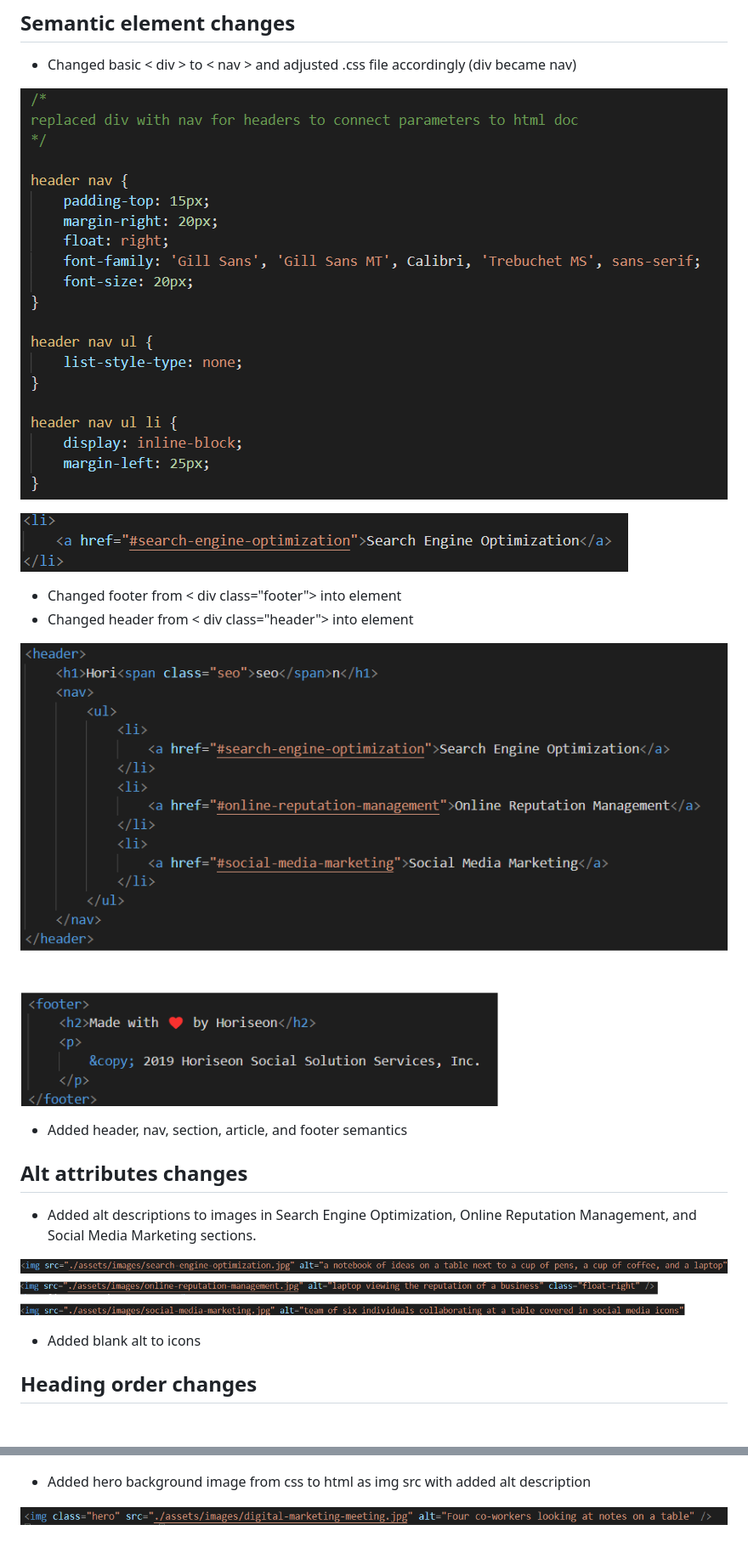
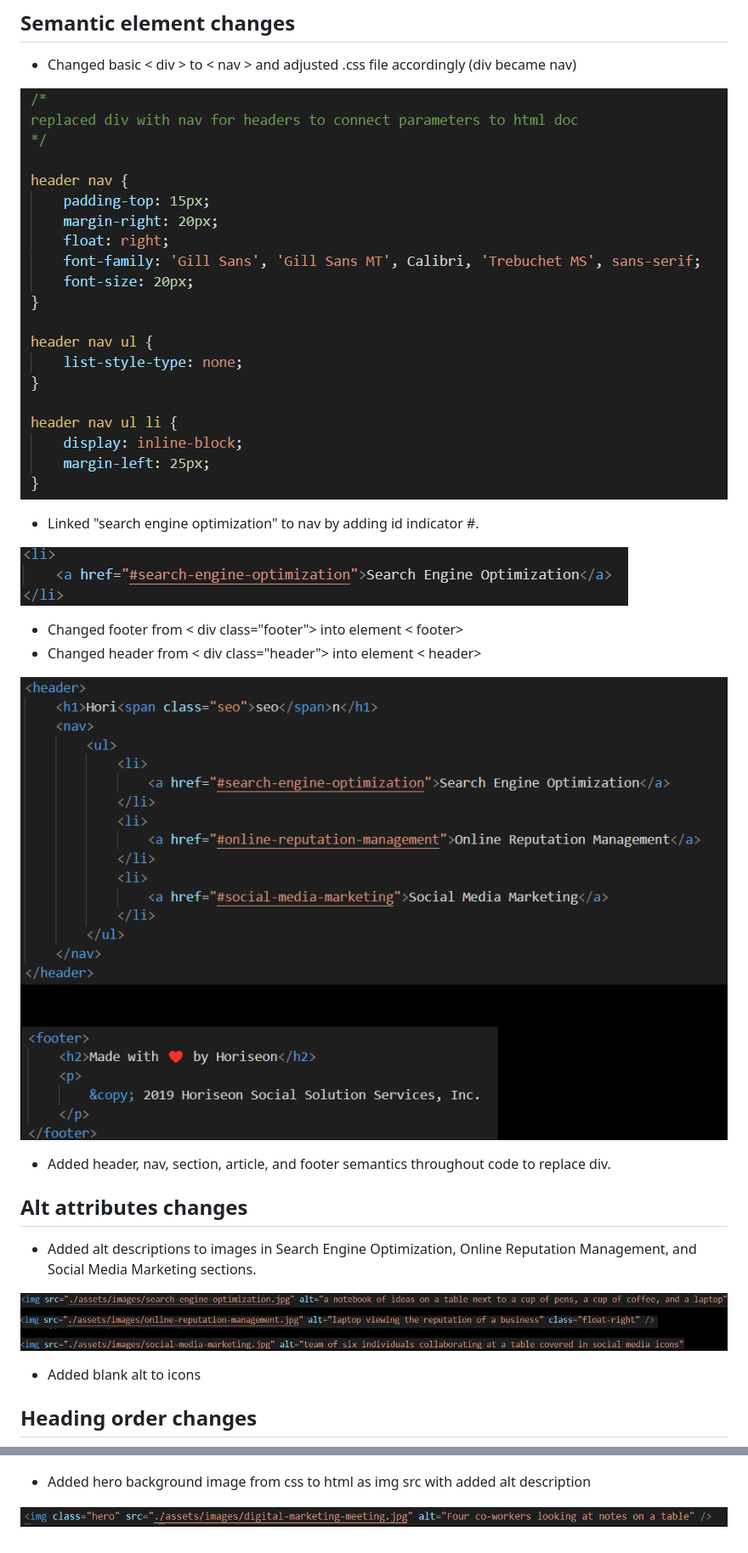
Before and after one commit to hvphan1993/Horiseon-Code-Refactor, a Markdown page: README.md, 2 parts joined by grey strips. Shown: that part at 85% size. Rendered like a GitHub page; pictures changed too: assets/READMEScreenshots/headerfooterchange.png, assets/READMEScreenshots/imgaltattributes.png, assets/READMEScreenshots/imgfileinhtml.png; blank space fills up the shorter version.

Commit message:
minor edits to README as some words were missing, edited screenshots with black background

```diff
--- a/README.md
+++ b/README.md
@@ -13,12 +13,14 @@ Title of project was changed from "website" to "Horiseon Homepage"
 
-![Linked "search enging optimization" to nav by adding id](./assets/READMEScreenshots/searchengineoptimization%20id.png)
+- Linked "search engine optimization" to nav by adding id indicator #.
 
-- Changed footer from < div class="footer"> into element <footer>
-- Changed header from < div class="header"> into element <header>
+![Linked "search engine optimization" to nav by adding id indicator](./assets/READMEScreenshots/searchengineoptimization%20id.png)
+
+- Changed footer from < div class="footer"> into element < footer>
+- Changed header from < div class="header"> into element < header>
 
 ![Cleaned up header and footer semantics](./assets/READMEScreenshots/headerfooterchange.png)
 
-- Added header, nav, section, article, and footer semantics
+- Added header, nav, section, article, and footer semantics throughout code to replace div.
 
 
 
```
Also changed, not shown: other parts of README.md (+1 -1 lines).
